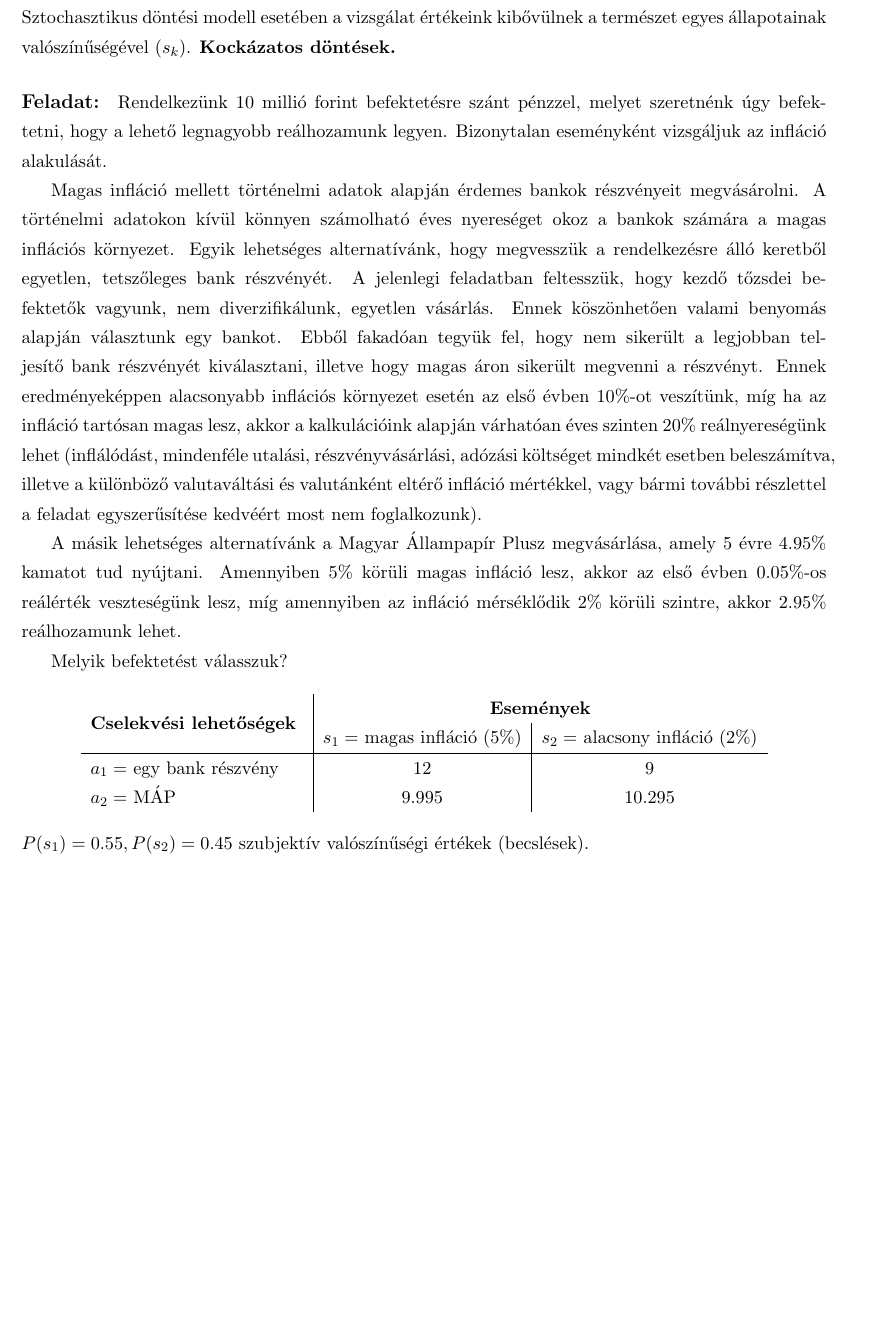
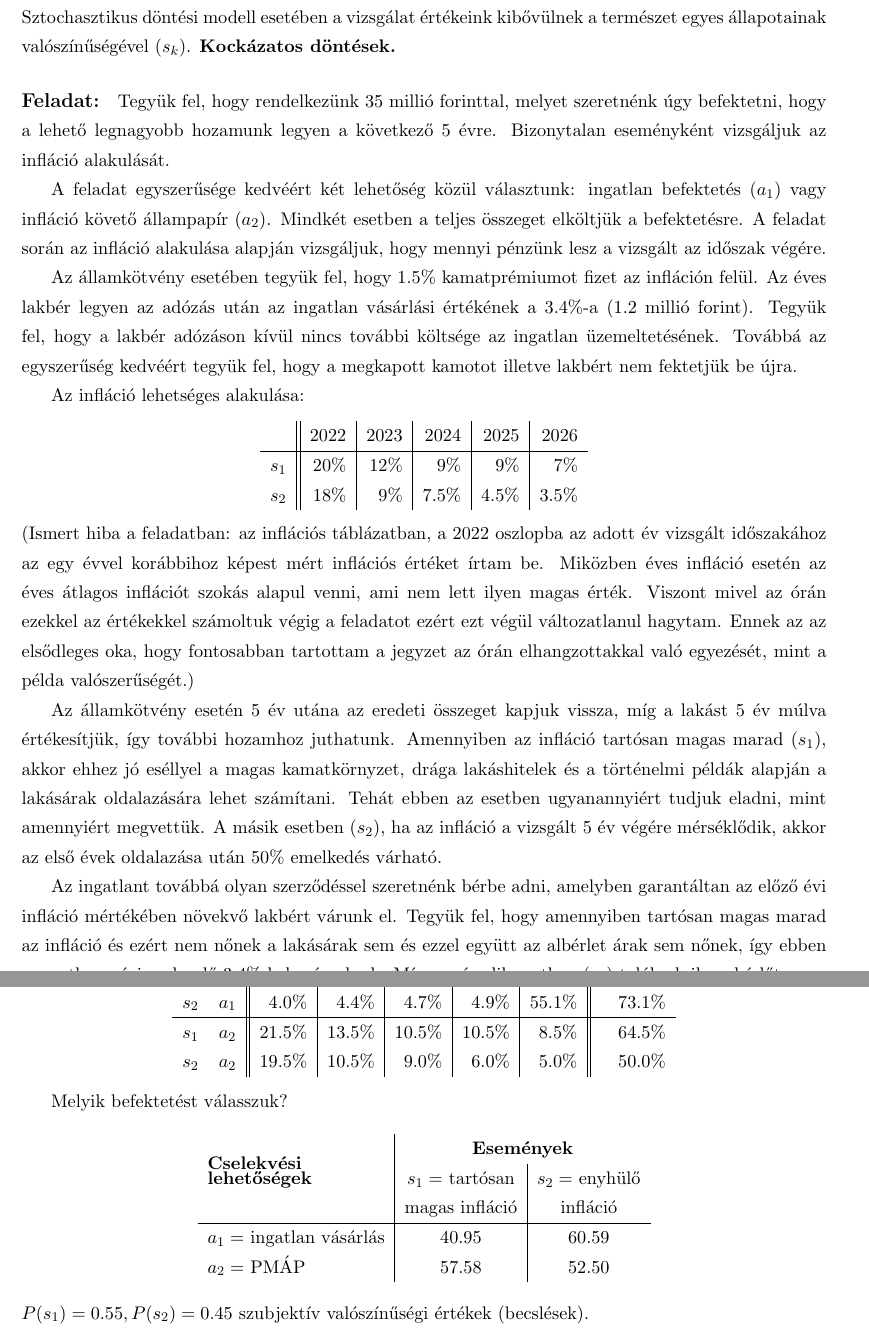
Before and after one commit to arppy/SZTE-dontelm-gyak-jegyzet, a LaTeX document (gyakanyag.tex): part of page 17 of 31 before the commit and two parts of pages 17 and 18 of 32 after it, the two joined at a grey line, cut so that both start at the same text, the shorter picture padded with empty space. The pictures show the PDF file gyakanyag.pdf that the author committed with the source.

Commit message:
Új feladat: infláció - lakásbefektetés

```diff
--- a/gyakanyag.tex
+++ b/gyakanyag.tex
@@ -668,24 +668,62 @@ Az eljárást minden $X_k \in X$ tényezőre végrehajtjuk:
 
 Sztochasztikus döntési modell esetében a vizsgálat értékeink kibővülnek a természet egyes állapotainak valószínűségével ($s_k$). \textbf{Kockázatos döntések.}
 
-\paragraph{Feladat:} Rendelkezünk 10 millió forint befektetésre szánt pénzzel, melyet szeretnénk úgy befektetni, hogy a lehető legnagyobb reálhozamunk legyen. Bizonytalan eseményként vizsgáljuk az infláció alakulását.
+\paragraph{Feladat:} Tegyük fel, hogy rendelkezünk 35 millió forinttal, melyet szeretnénk úgy befektetni, hogy a lehető legnagyobb hozamunk legyen a következő 5 évre. Bizonytalan eseményként vizsgáljuk az infláció alakulását.
 
-Magas infláció mellett történelmi adatok alapján érdemes bankok részvényeit megvásárolni. A történelmi adatokon kívül könnyen számolható éves nyereséget okoz a bankok számára a magas inflációs környezet. Egyik lehetséges alternatívánk, hogy megvesszük a rendelkezésre álló keretből egyetlen, tetszőleges bank részvényét. A jelenlegi feladatban feltesszük, hogy kezdő tőzsdei befektetők vagyunk, nem diverzifikálunk, egyetlen vásárlás. Ennek köszönhetően valami benyomás alapján választunk egy bankot. Ebből fakadóan tegyük fel, hogy nem sikerült a legjobban teljesítő bank részvényét kiválasztani, illetve hogy magas áron sikerült megvenni a részvényt. Ennek eredményeképpen alacsonyabb inflációs környezet esetén az első évben 10$\%$-ot veszítünk, míg ha az infláció tartósan magas lesz, akkor a kalkulációink alapján várhatóan éves szinten 20$\%$ reálnyereségünk lehet (inflálódást, mindenféle utalási, részvényvásárlási, adózási költséget mindkét esetben beleszámítva, illetve a különböző valutaváltási és valutánként eltérő infláció mértékkel, vagy bármi további részlettel a feladat egyszerűsítése kedvéért most nem foglalkozunk).
+A feladat egyszerűsége kedvéért két lehetőség közül választunk: ingatlan befektetés ($a_1$) vagy infláció követő állampapír ($a_2$). Mindkét esetben a teljes összeget elköltjük a befektetésre. A feladat során az infláció alakulása alapján vizsgáljuk, hogy mennyi pénzünk lesz a vizsgált az időszak végére.
 
-A másik lehetséges alternatívánk a Magyar Állampapír Plusz megvásárlása, amely 5 évre 4.95$\%$ kamatot tud nyújtani. Amennyiben 5$\%$ körüli magas infláció lesz, akkor az első évben 0.05$\%$-os reálérték veszteségünk lesz, míg amennyiben az infláció mérséklődik 2$\%$ körüli szintre, akkor 2.95$\%$ reálhozamunk lehet.
+Az államkötvény esetében tegyük fel, hogy 1.5$\%$ kamatprémiumot fizet az infláción felül. Az éves lakbér legyen az adózás után az ingatlan vásárlási értékének a 3.4$\%$-a (1.2 millió forint). Tegyük fel, hogy a lakbér adózáson kívül nincs további költsége az ingatlan üzemeltetésének. Továbbá az egyszerűség kedvéért tegyük fel, hogy a megkapott kamotot illetve lakbért nem fektetjük be újra.
 
-Melyik befektetést válasszuk?
+Az infláció lehetséges alakulása:
+\begin{center}
+\begin{tabular}{c||r|r|r|r|r}
+      & 2022& 2023  & 2024  & 2025 & 2026 \\
+ \hline
+ $s_1$&20$\%$&12$\%$&9$\%$  & 9$\%$ & 7$\%$ \\
+ $s_2$&18$\%$&9$\%$ &7.5$\%$& 4.5$\%$ & 3.5$\%$ \\
 
-\begin{center}
-\begin{tabular}{l|c|c}
-\multirow{2}{*}{\bf Cselekvési lehetőségek } &  \multicolumn{2}{c}{ \bf Események }\\
- & $s_1=$ magas infláció (5$\%$) & $s_2=$ alacsony infláció (2$\%$) \\
-\hline
-  $a_1=$ egy bank részvény & 12 & 9 \\
-  $a_2=$ MÁP & 9.995 & 10.295 \\
 \end{tabular}
 \end{center}
-$P(s_1) = 0.55 , P(s_2) = 0.45$ szubjektív valószínűségi értékek (becslések).
+(Ismert hiba a feladatban: az inflációs táblázatban, a 2022 oszlopba az adott év vizsgált időszakához az egy évvel korábbihoz képest mért inflációs értéket írtam be. Miközben éves infláció esetén az éves átlagos inflációt szokás alapul venni, ami nem lett ilyen magas érték. Viszont mivel az órán ezekkel az értékekkel számoltuk végig a feladatot ezért ezt végül változatlanul hagytam. Ennek az az elsődleges oka, hogy fontosabban tartottam a jegyzet az órán elhangzottakkal való egyezését, mint a példa valószerűségét.)
+
+Az államkötvény esetén 5 év utána az eredeti összeget kapjuk vissza, míg a lakást 5 év múlva értékesítjük, így további hozamhoz juthatunk. Amennyiben az infláció tartósan magas marad ($s_1$), akkor ehhez jó eséllyel a magas kamatkörnyzet, drága lakáshitelek és a történelmi példák alapján a lakásárak oldalazására lehet számítani. Tehát ebben az esetben ugyanannyiért tudjuk eladni, mint amennyiért megvettük. A másik esetben ($s_2$), ha az infláció a vizsgált 5 év végére mérséklődik, akkor az első évek oldalazása után 50$\%$ emelkedés várható.
+
+Az ingatlant továbbá olyan szerződéssel szeretnénk bérbe adni, amelyben garantáltan az előző évi infláció mértékében növekvő lakbért várunk el. Tegyük fel, hogy amennyiben tartósan magas marad az infláció és ezért nem nőnek a lakásárak sem és ezzel együtt az albérlet árak sem nőnek, így ebben az esetben végig a kezdő 3.4$\%$-kal számolunk. Míg a második esetben ($s_2$) találunk ilyen bérlőt.
+
+
+Ezeket összegezve az infláció lehetséges alakulása mellett az éves bevételeink a befektetés százalékában:
+\begin{center}
+\begin{tabular}{c c||r|r|r|r|r||r}
+    &  & 2023& 2024  & 2025  & 2026 & 2027 & összesen \\
+ \hline
+ $s_1$&$a_1$&3.4$\%$&3.4$\%$&3.4$\%$&3.4$\%$&3.4$\%$ & 17.0$\%$ \\
+ $s_2$&$a_1$&4.0$\%$&4.4$\%$&4.7$\%$&4.9$\%$&55.1$\%$ & 73.1$\%$ \\
+ \hline
+ $s_1$&$a_2$&21.5$\%$&13.5$\%$&10.5$\%$&10.5$\%$&8.5$\%$ & 64.5$\%$ \\
+ $s_2$&$a_2$&19.5$\%$&10.5$\%$&9.0$\%$&6.0$\%$&5.0$\%$ & 50.0$\%$ \\
+
+\end{tabular}
+\end{center}
+
+
+%\paragraph{Feladat:} Rendelkezünk 10 millió forint befektetésre szánt pénzzel, melyet szeretnénk úgy befektetni, hogy a lehető legnagyobb reálhozamunk legyen. Bizonytalan eseményként vizsgáljuk az infláció alakulását.
+
+%Magas infláció mellett történelmi adatok alapján érdemes bankok részvényeit megvásárolni. A történelmi adatokon kívül könnyen számolható éves nyereséget okoz a bankok számára a magas %inflációs környezet. Egyik lehetséges alternatívánk, hogy megvesszük a rendelkezésre álló keretből egyetlen, tetszőleges bank részvényét. A jelenlegi feladatban feltesszük, hogy kezdő %tőzsdei befektetők vagyunk, nem diverzifikálunk, egyetlen vásárlás. Ennek köszönhetően valami benyomás alapján választunk egy bankot. Ebből fakadóan tegyük fel, hogy nem sikerült a %legjobban teljesítő bank részvényét kiválasztani, illetve hogy magas áron sikerült megvenni a részvényt. Ennek eredményeképpen alacsonyabb inflációs környezet esetén az első évben 10$\%%$-ot veszítünk, míg ha az infláció tartósan magas lesz, akkor a kalkulációink alapján várhatóan éves szinten 20$\%$ reálnyereségünk lehet (inflálódást, mindenféle utalási, %részvényvásárlási, adózási költséget mindkét esetben beleszámítva, illetve a különböző valutaváltási és valutánként eltérő infláció mértékkel, vagy bármi további részlettel a feladat %egyszerűsítése kedvéért most nem foglalkozunk).
+%
+%A másik lehetséges alternatívánk a Magyar Állampapír Plusz megvásárlása, amely 5 évre 4.95$\%$ kamatot tud nyújtani. Amennyiben 5$\%$ körüli magas infláció lesz, akkor az első évben %0.05$\%$-os reálérték veszteségünk lesz, míg amennyiben az infláció mérséklődik 2$\%$ körüli szintre, akkor 2.95$\%$ reálhozamunk lehet.
+%
+%Melyik befektetést válasszuk?
+%
+%\begin{center}
+%\begin{tabular}{l|c|c}
+%\multirow{2}{*}{\bf Cselekvési lehetőségek } &  \multicolumn{2}{c}{ \bf Események }\\
+% & $s_1=$ magas infláció (5$\%$) & $s_2=$ alacsony infláció (2$\%$) \\
+%\hline
+%  $a_1=$ egy bank részvény & 12 & 9 \\
+%  $a_2=$ MÁP & 9.995 & 10.295 \\
+%\end{tabular}
+%\end{center}
+%$P(s_1) = 0.55 , P(s_2) = 0.45$ szubjektív valószínűségi értékek (becslések).
 
 
 %\paragraph{Feladat:} Befektetési feladat: rendelkezünk 12 millió forint befektetésre szánt pénzzel. Két befektetési lehetőségen gondolkozunk: vehetünk belőle 10 ha jó minőségű termőföldet, vagy az aktuális alapkamaton elérhető banki lekötést választjuk.
@@ -710,6 +748,24 @@ $P(s_1) = 0.55 , P(s_2) = 0.45$ szubjektív valószínűségi értékek (becslé
 %\end{center}
 %$P(s_1) = 0.25 , P(s_2) = 0.75$ szubjektív valószínűségi értékek (becslések).
 
+Melyik befektetést válasszuk?
+
+\begin{center}
+\begin{tabular}{l|c|c}
+\multirow{2}{*}{\bf Cselekvési} &  \multicolumn{2}{c}{ \bf Események }\\
+ {\bf lehetőségek} & $s_1=$ tartósan & $s_2=$ enyhülő \\
+  & magas infláció &  infláció \\
+\hline
+  $a_1=$ ingatlan vásárlás & 40.95 & 60.59 \\
+  $a_2=$ PMÁP & 57.58 & 52.50 \\
+\end{tabular}
+\end{center}
+$P(s_1) = 0.55 , P(s_2) = 0.45$ szubjektív valószínűségi értékek (becslések).
+
+\subsection{Dominancia módszer}
+\label{susec:domi}
+Amennyiben egy alternatíva minden esemény bekövetkezése esetén jobb értékekkel rendelkezik, mint egy másik, akkor dominálja azt és a dominált alternatíva elhagyható.
+
 \subsection{Döntés a pénzérték alapján}
 \label{susec:penzert}
 A döntésben csak a nyereségértékeket vesszük figyelembe a valószínűségeket nem.
@@ -720,4 +776,3 @@ A döntésben csak a nyereségértékeket vesszük figyelembe a valószínűség
 
 De pénzérték alapján ezen enyhíteni szoktak $\rightarrow$ optimizmus együttható: \emph{Hurwick-féle} $\alpha$, a döntéshozó $\alpha$ arányban optimista és $1-\alpha$ arányban pesszimista. Legyen például $\alpha \gets 0.8$, ekkor a példánkban:
 \begin{center}
-$H_{a_1} \gets 0.8\cdot 12 + 0.2\cdot 9 = 11.4$
@@ -763,8 +820,7 @@ Ebben az esetben se vesszük figyelembe a valószínűségeket. Ugyanakkor a pé
 
 \begin{center}
 \begin{tabular}{l|c|c}
-\multirow{2}{*}{\bf Cselekvési lehetőségek } &  \multicolumn{2}{c}{ \bf Események }\\
- & $s_1=$ magas infláció (5$\%$) & $s_2=$ alacsony infláció (2$\%$) \\
+\multirow{2}{*}{\bf Cselekvési} &  \multicolumn{2}{c}{ \bf Események }\\
+ {\bf lehetőségek} & $s_1=$ tartósan & $s_2=$ enyhülő \\
+  & magas infláció &  infláció \\
 \hline
-  $a_1=$ egy bank részvény & 0 & 1.295 \\
-  $a_2=$ MÁP & 2.005 & 0 \\
@@ -782,5 +840,5 @@ $VE(a_2) = 0.55\cdot 2.005 + 0.45\cdot 0 = 1.10275$
 
-Az $a_1$-t választjuk.
+Az $a_2$-t választjuk.
 
 \subsection{Döntés a rendelkezésre álló információ alapján}
 Azonos a \ref{VP} szekcióban bemutatottakkal, várható pénzértéket számolunk. Annyival bővül, hogy itt kihangsúlyozzuk azt, hogy a valószínűségeket \emph{rendelkezésre álló információnak} tekintjük. Tehát azok szubjektív valószínűségek.
```
Also changed, not shown: dectree04.eps (added), gyakanyag.pdf, gyakanyag.tex (77 more changed lines), 5 other files.
